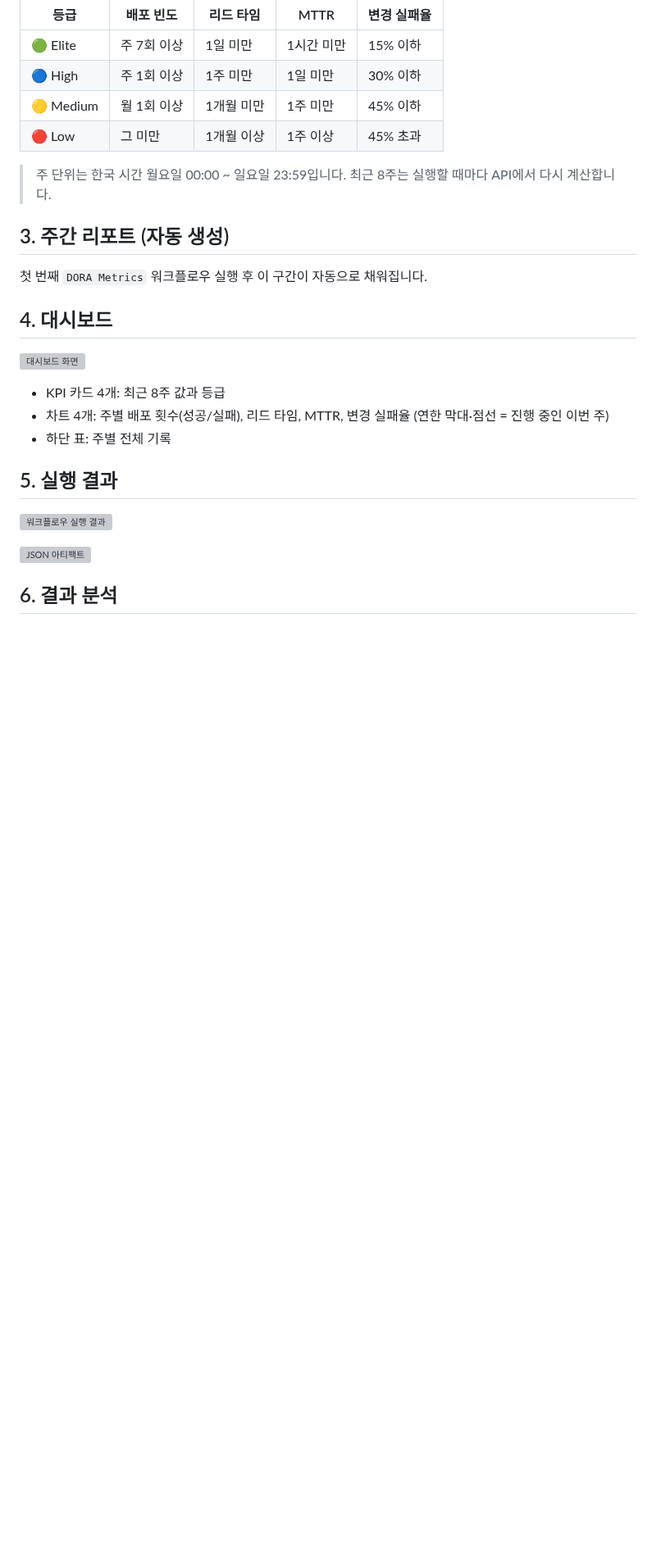
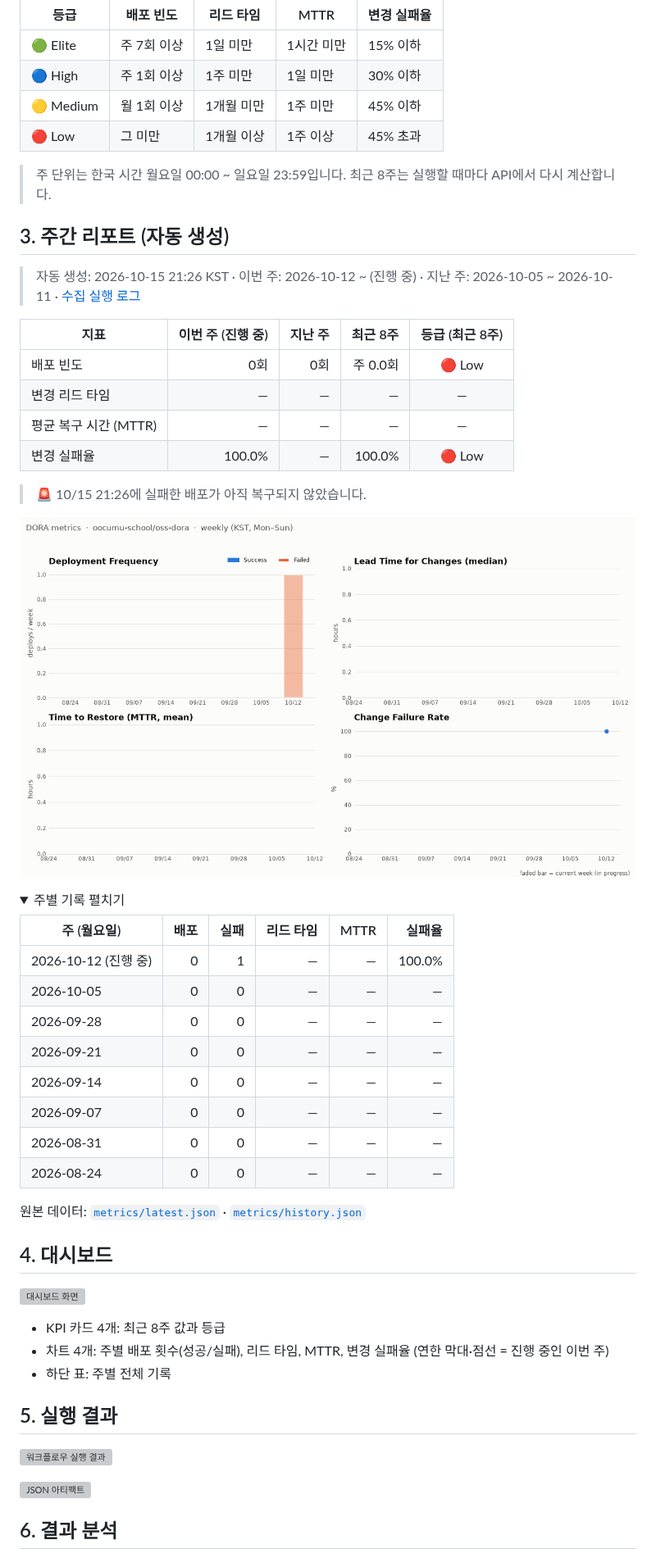
Before and after one commit to oocumu-school/oss-dora, a Markdown page: README.md, the part around the change. Shown at 82% size. Drawn GitHub-style; pictures changed too: docs/dora/dora-chart.png (added); folded sections open; blank space fills up the shorter version; grey boxes are pictures that could not be loaded.

Commit message:
chore(dora): 주간 지표 갱신 2026-10-15

```diff
--- a/README.md
+++ b/README.md
@@ -52,9 +52,39 @@ main 에 push ─▶ Deploy 워크플로우 (GitHub Pages 배포)   ── 이
 > 주 단위는 한국 시간 월요일 00:00 ~ 일요일 23:59입니다. 최근 8주는 실행할 때마다 API에서 다시 계산합니다.
 
 <!-- DORA:START -->
+
 ## 3. 주간 리포트 (자동 생성)
 
-첫 번째 `DORA Metrics` 워크플로우 실행 후 이 구간이 자동으로 채워집니다.
+> 자동 생성: 2026-10-15 21:26 KST · 이번 주: 2026-10-12 ~ (진행 중) · 지난 주: 2026-10-05 ~ 2026-10-11 · [수집 실행 로그](https://github.com/oocumu-school/oss-dora/actions/runs/38734664523)
+
+| 지표 | 이번 주 (진행 중) | 지난 주 | 최근 8주 | 등급 (최근 8주) |
+|---|---:|---:|---:|:---:|
+| 배포 빈도 | 0회 | 0회 | 주 0.0회 | 🔴 Low |
+| 변경 리드 타임 | — | — | — | — |
+| 평균 복구 시간 (MTTR) | — | — | — | — |
+| 변경 실패율 | 100.0% | — | 100.0% | 🔴 Low |
+
+> 🚨 10/15 21:26에 실패한 배포가 아직 복구되지 않았습니다.
+
+![DORA 지표 추이](docs/dora/dora-chart.png)
+
+<details><summary>주별 기록 펼치기</summary>
+
+| 주 (월요일) | 배포 | 실패 | 리드 타임 | MTTR | 실패율 |
+|---|---:|---:|---:|---:|---:|
+| 2026-10-12 (진행 중) | 0 | 1 | — | — | 100.0% |
+| 2026-10-05 | 0 | 0 | — | — | — |
+| 2026-09-28 | 0 | 0 | — | — | — |
+| 2026-09-21 | 0 | 0 | — | — | — |
+| 2026-09-14 | 0 | 0 | — | — | — |
+| 2026-09-07 | 0 | 0 | — | — | — |
+| 2026-08-31 | 0 | 0 | — | — | — |
+| 2026-08-24 | 0 | 0 | — | — | — |
+
+</details>
+
+원본 데이터: [`metrics/latest.json`](metrics/latest.json) · [`metrics/history.json`](metrics/history.json)
+
 <!-- DORA:END -->
 
 ## 4. 대시보드
```
Also changed, not shown: 2 other files.
